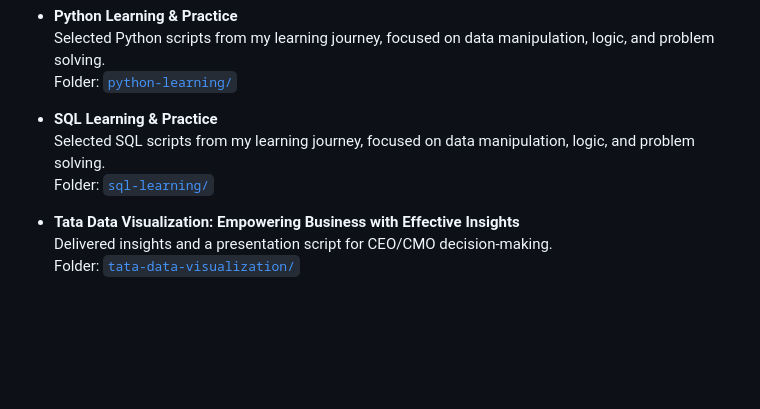
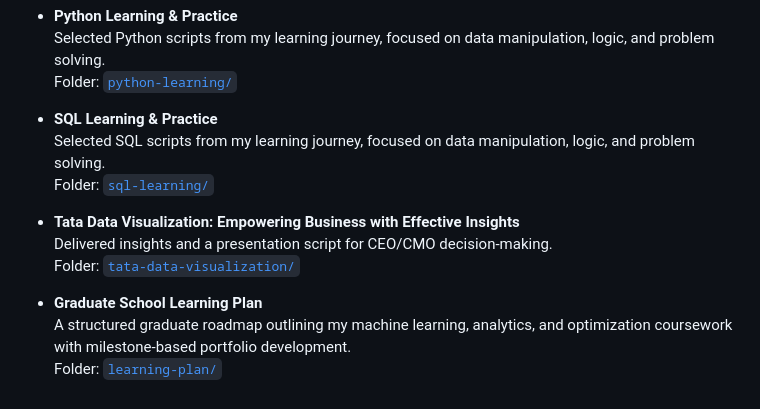
Before and after one commit to monchelle/monchelle, a Markdown page: README.md, the part around the change. Rendered like a GitHub page; blank space fills up the shorter version.

Commit message:
Update README with Graduate School Learning Plan section
Added a new section for the Graduate School Learning Plan, outlining coursework and milestones.

```diff
--- a/README.md
+++ b/README.md
@@ -62,16 +62,17 @@ This repository showcases selected projects that combine data analysis, customer
   Selected Python scripts from my learning journey, focused on data manipulation, logic, and problem solving.
   Folder: [`python-learning/`](./python-learning)
 
-
 - **SQL Learning & Practice**
   Selected SQL scripts from my learning journey, focused on data manipulation, logic, and problem solving.
   Folder: [`sql-learning/`](./sql-learning)
-
 
 - **Tata Data Visualization: Empowering Business with Effective Insights**
   Delivered insights and a presentation script for CEO/CMO decision‑making.
   Folder: [`tata-data-visualization/`](./tata-data-visualization)
 
+- **Graduate School Learning Plan**
+  A structured graduate roadmap outlining my machine learning, analytics, and optimization coursework with milestone‑based portfolio development.
+  Folder: [`learning-plan/`](./learning-plan)
 
 
 
```
